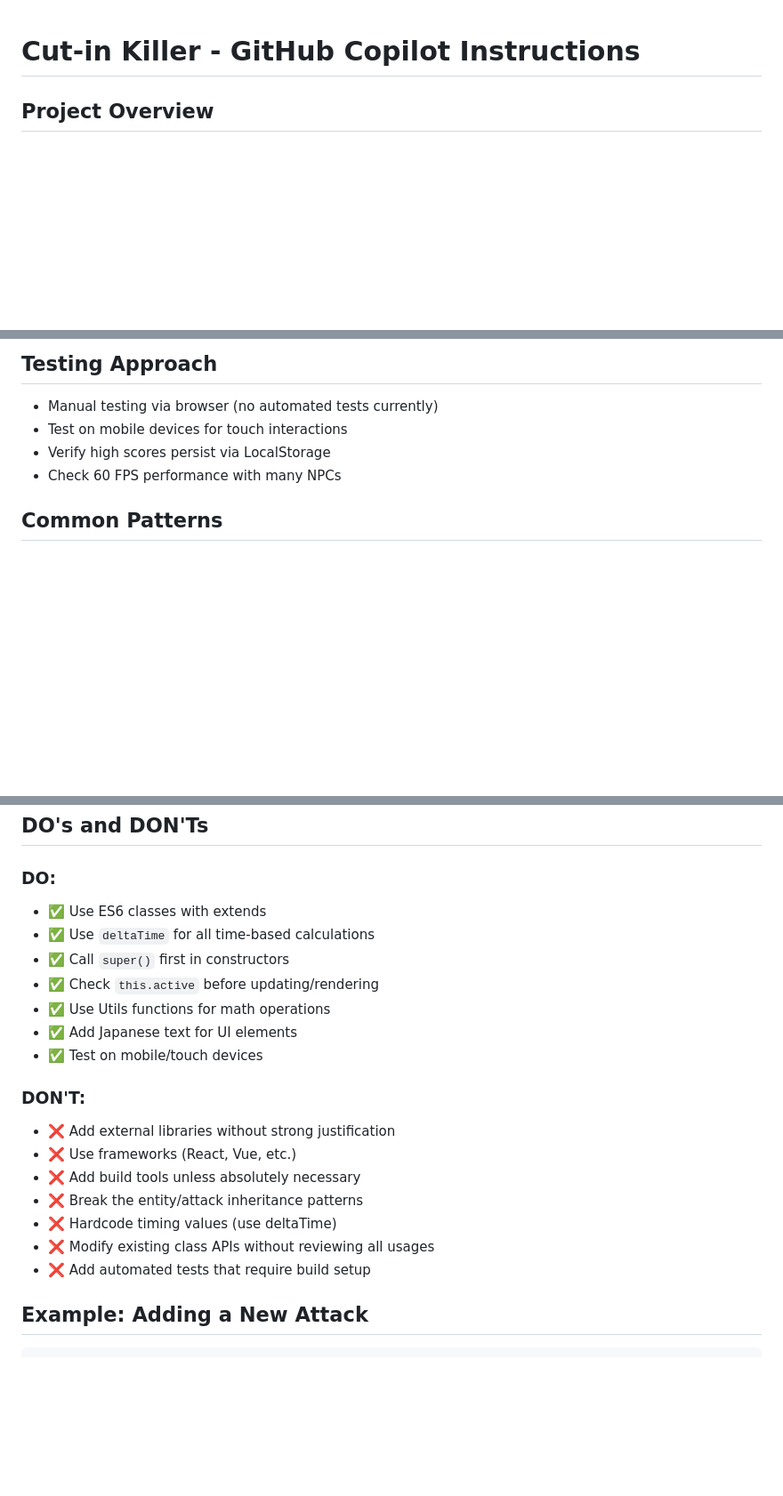
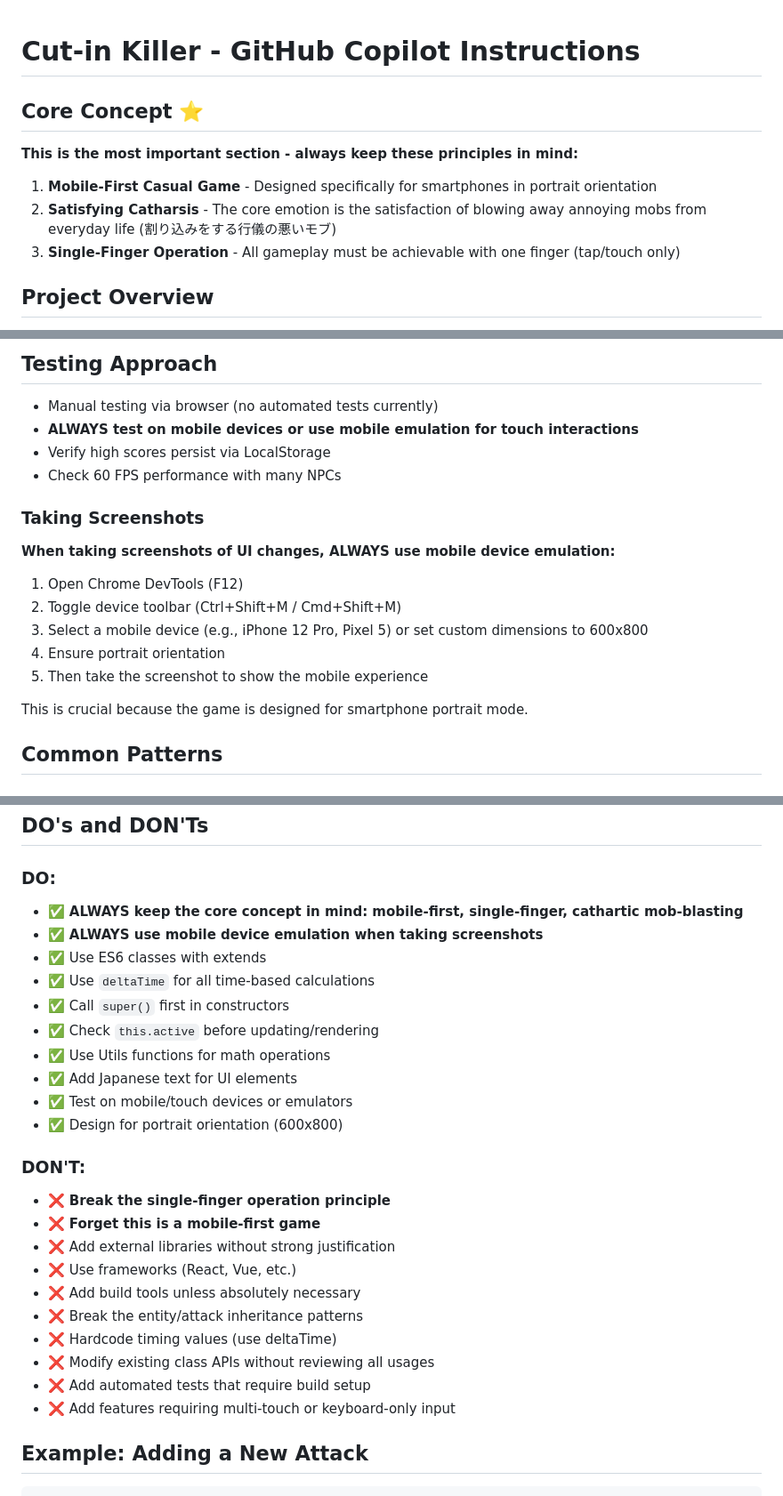
Before and after one commit to 7474/cut-in-killer, a Markdown page: .github/copilot-instructions.md, 3 parts joined by grey strips. Shown at 89% size. Drawn GitHub-style; blank space fills up the shorter version.

Commit message:
Emphasize core concept and mobile-first approach in copilot instructions
Co-authored-by: 7474 <4744735+7474@users.noreply.github.com>

```diff
--- a/.github/copilot-instructions.md
+++ b/.github/copilot-instructions.md
@@ -1,4 +1,12 @@
 # Cut-in Killer - GitHub Copilot Instructions
+
+## Core Concept ⭐
+
+**This is the most important section - always keep these principles in mind:**
+
+1. **Mobile-First Casual Game** - Designed specifically for smartphones in portrait orientation
+2. **Satisfying Catharsis** - The core emotion is the satisfaction of blowing away annoying mobs from everyday life (割り込みをする行儀の悪いモブ)
+3. **Single-Finger Operation** - All gameplay must be achievable with one finger (tap/touch only)
 
 ## Project Overview
 
@@ -170,9 +182,20 @@ Maps defined in `Maps` object with:
 ## Testing Approach
 
 - Manual testing via browser (no automated tests currently)
-- Test on mobile devices for touch interactions
+- **ALWAYS test on mobile devices or use mobile emulation for touch interactions**
 - Verify high scores persist via LocalStorage
 - Check 60 FPS performance with many NPCs
+
+### Taking Screenshots
+
+**When taking screenshots of UI changes, ALWAYS use mobile device emulation:**
+1. Open Chrome DevTools (F12)
+2. Toggle device toolbar (Ctrl+Shift+M / Cmd+Shift+M)
+3. Select a mobile device (e.g., iPhone 12 Pro, Pixel 5) or set custom dimensions to 600x800
+4. Ensure portrait orientation
+5. Then take the screenshot to show the mobile experience
+
+This is crucial because the game is designed for smartphone portrait mode.
 
 ## Common Patterns
 
@@ -216,15 +239,20 @@ const dist = Utils.distance(x1, y1, x2, y2); // Use utility
 ## DO's and DON'Ts
 
 ### DO:
+- ✅ **ALWAYS keep the core concept in mind: mobile-first, single-finger, cathartic mob-blasting**
+- ✅ **ALWAYS use mobile device emulation when taking screenshots**
 - ✅ Use ES6 classes with extends
 - ✅ Use `deltaTime` for all time-based calculations
 - ✅ Call `super()` first in constructors
 - ✅ Check `this.active` before updating/rendering
 - ✅ Use Utils functions for math operations
 - ✅ Add Japanese text for UI elements
-- ✅ Test on mobile/touch devices
+- ✅ Test on mobile/touch devices or emulators
+- ✅ Design for portrait orientation (600x800)
 
 ### DON'T:
+- ❌ **Break the single-finger operation principle**
+- ❌ **Forget this is a mobile-first game**
 - ❌ Add external libraries without strong justification
 - ❌ Use frameworks (React, Vue, etc.)
 - ❌ Add build tools unless absolutely necessary
@@ -232,6 +260,7 @@ const dist = Utils.distance(x1, y1, x2, y2); // Use utility
 - ❌ Hardcode timing values (use deltaTime)
 - ❌ Modify existing class APIs without reviewing all usages
 - ❌ Add automated tests that require build setup
+- ❌ Add features requiring multi-touch or keyboard-only input
 
 ## Example: Adding a New Attack
 
```
Also changed, not shown: other parts of .github/copilot-instructions.md (+4 -0 lines).
